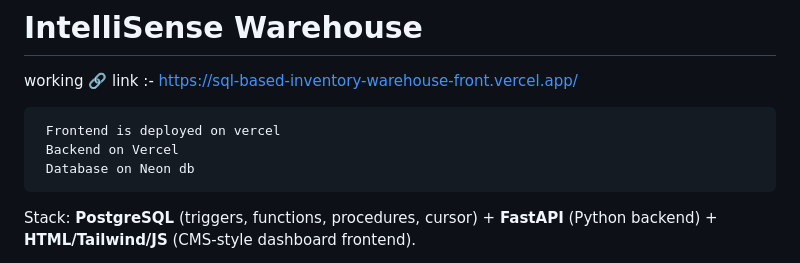
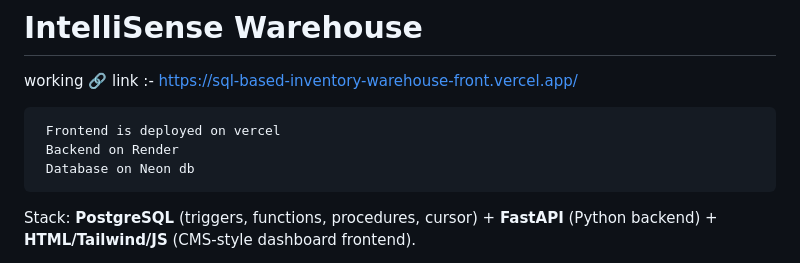
Before and after one commit to Krishnadevelopedthis/SQL-Based-inventory-warehouse, a Markdown page: README.md, the part around the change. GitHub-like rendering.

```diff
--- a/README.md
+++ b/README.md
@@ -4,7 +4,7 @@
 working 🔗 link :- https://sql-based-inventory-warehouse-front.vercel.app/
 
      Frontend is deployed on vercel
-     Backend on Vercel
+     Backend on Render
      Database on Neon db
 
 Stack: **PostgreSQL** (triggers, functions, procedures, cursor) + **FastAPI** (Python backend) + **HTML/Tailwind/JS** (CMS-style dashboard frontend).
```
